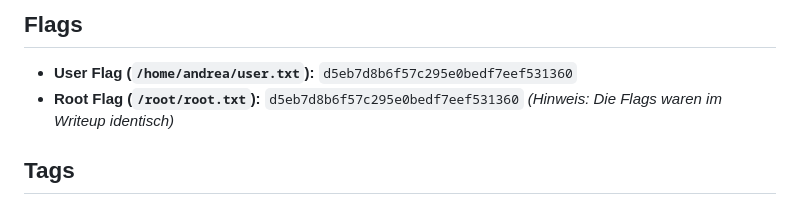
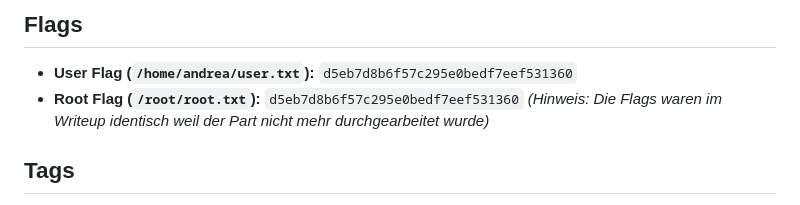
Before and after one commit to AlienTec1908/Bruteforcelab_HackMyVM_Easy, a Markdown page: README.md, the part around the change. Rendered like a GitHub page.

```diff
--- a/README.md
+++ b/README.md
@@ -73,7 +73,7 @@ Der Angriff auf die Maschine "Bruteforcelab" gliederte sich in folgende Phasen:
 
 *   **User Flag (`/home/andrea/user.txt`):** `d5eb7d8b6f57c295e0bedf7eef531360`
 *   **Root Flag (`/root/root.txt`):** `d5eb7d8b6f57c295e0bedf7eef531360`
-    *(Hinweis: Die Flags waren im Writeup identisch)*
+    *(Hinweis: Die Flags waren im Writeup identisch weil der Part nicht mehr durchgearbeitet wurde)*
 
 ## Tags
 
```
